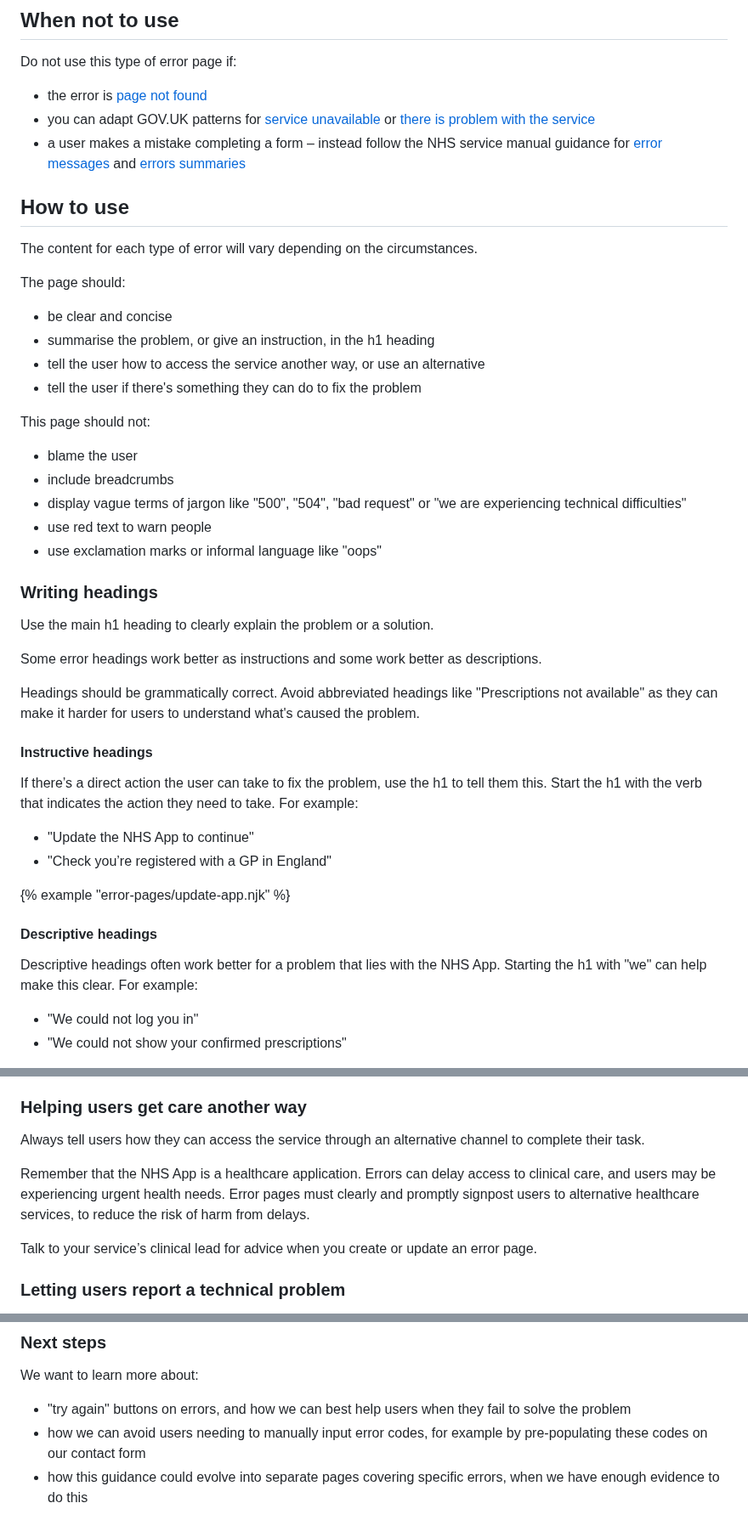
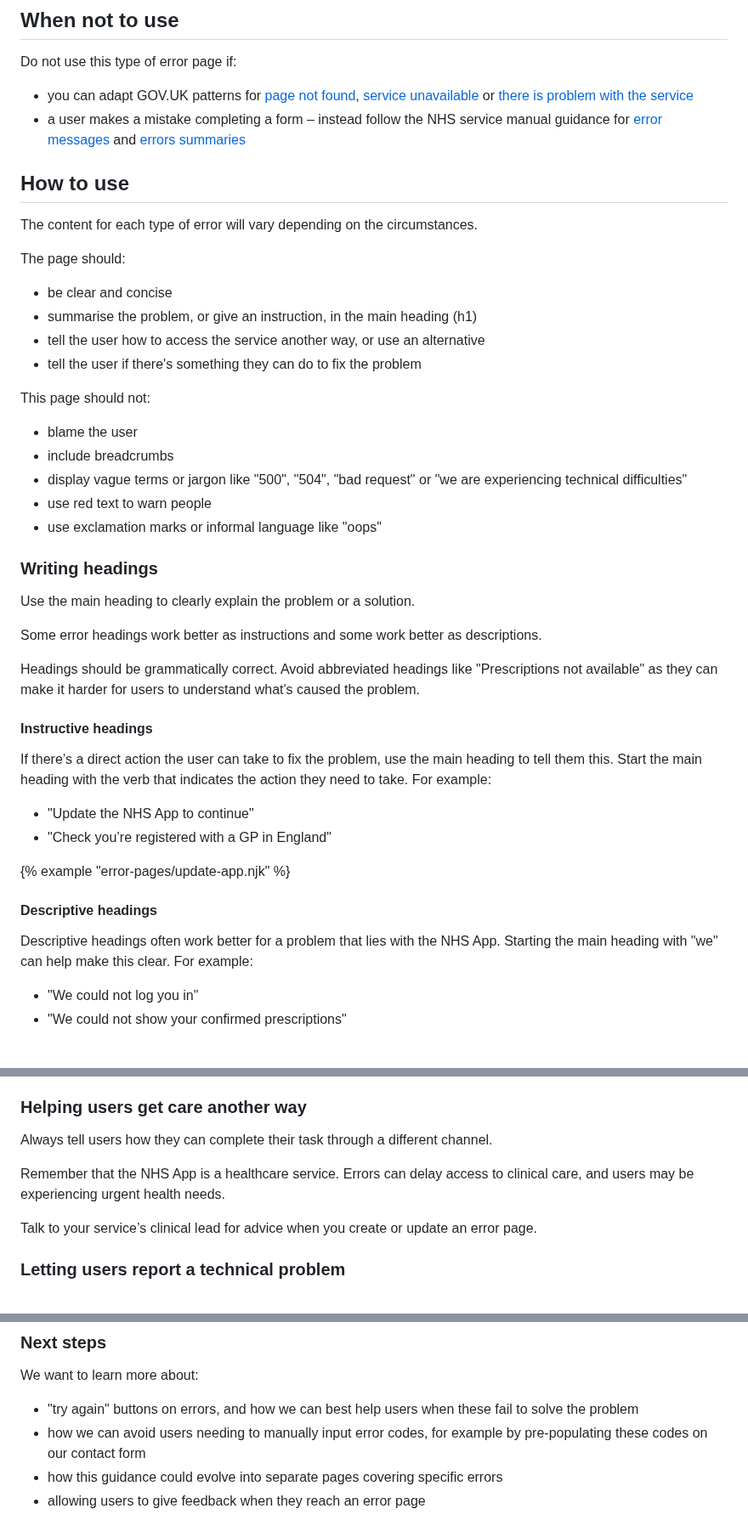
Before and after one commit to nhsuk/nhsapp-frontend, a Markdown page: docs/patterns/error-page.md, 3 parts joined by grey strips. Shown at 85% size. Drawn GitHub-style.

Commit message:
Update error page guidance post-review panel
Some content changes to reflect the feedback from the design system review panel.

```diff
--- a/docs/patterns/error-page.md
+++ b/docs/patterns/error-page.md
@@ -20,8 +20,7 @@ Use an error page when:
 
 Do not use this type of error page if:
 
-- the error is [page not found](/patterns/page-not-found)
-- you can adapt GOV.UK patterns for [service unavailable](https://design-system.service.gov.uk/patterns/service-unavailable-pages/) or [there is problem with the service](https://design-system.service.gov.uk/patterns/problem-with-the-service-pages/)
+- you can adapt GOV.UK patterns for [page not found](https://design-system.service.gov.uk/patterns/page-not-found-pages/), [service unavailable](https://design-system.service.gov.uk/patterns/service-unavailable-pages/) or [there is problem with the service](https://design-system.service.gov.uk/patterns/problem-with-the-service-pages/)
 - a user makes a mistake completing a form – instead follow the NHS service manual guidance for [error messages](https://service-manual.nhs.uk/design-system/components/error-message) and [errors summaries](https://service-manual.nhs.uk/design-system/components/error-summary)
 
 ## How to use
@@ -31,7 +30,7 @@ The content for each type of error will vary depending on the circumstances.
 The page should:
 
 - be clear and concise
-- summarise the problem, or give an instruction, in the h1 heading
+- summarise the problem, or give an instruction, in the main heading (h1)
 - tell the user how to access the service another way, or use an alternative
 - tell the user if there's something they can do to fix the problem
 
@@ -39,13 +38,13 @@ This page should not:
 
 - blame the user
 - include breadcrumbs
-- display vague terms of jargon like "500", "504", "bad request" or "we are experiencing technical difficulties"
+- display vague terms or jargon like "500", "504", "bad request" or "we are experiencing technical difficulties"
 - use red text to warn people
 - use exclamation marks or informal language like "oops"
 
 ### Writing headings
 
-Use the main h1 heading to clearly explain the problem or a solution.
+Use the main heading to clearly explain the problem or a solution.
 
 Some error headings work better as instructions and some work better as descriptions.
 
@@ -53,7 +52,7 @@ Headings should be grammatically correct. Avoid abbreviated headings like "Presc
 
 #### Instructive headings
 
-If there’s a direct action the user can take to fix the problem, use the h1 to tell them this. Start the h1 with the verb that indicates the action they need to take. For example:
+If there’s a direct action the user can take to fix the problem, use the main heading to tell them this. Start the main heading with the verb that indicates the action they need to take. For example:
 
 - "Update the NHS App to continue"
 - "Check you’re registered with a GP in England"
@@ -62,7 +61,7 @@ If there’s a direct action the user can take to fix the problem, use the h1 to
 
 #### Descriptive headings
 
-Descriptive headings often work better for a problem that lies with the NHS App. Starting the h1 with "we" can help make this clear. For example:
+Descriptive headings often work better for a problem that lies with the NHS App. Starting the main heading with "we" can help make this clear. For example:
 
 - "We could not log you in"
 - "We could not show your confirmed prescriptions"
@@ -82,9 +81,9 @@ Avoid giving users too many different links to choose from as a next step. This
 
 ### Helping users get care another way
 
-Always tell users how they can access the service through an alternative channel to complete their task.
+Always tell users how they can complete their task through a different channel.
 
-Remember that the NHS App is a healthcare application. Errors can delay access to clinical care, and users may be experiencing urgent health needs. Error pages must clearly and promptly signpost users to alternative healthcare services, to reduce the risk of harm from delays.
+Remember that the NHS App is a healthcare service. Errors can delay access to clinical care, and users may be experiencing urgent health needs.
 
 Talk to your service’s clinical lead for advice when you create or update an error page.
 
@@ -121,6 +120,7 @@ We should account for these challenges in our designs and continue to research a
 
 We want to learn more about:
 
-- "try again" buttons on errors, and how we can best help users when they fail to solve the problem
+- "try again" buttons on errors, and how we can best help users when these fail to solve the problem
 - how we can avoid users needing to manually input error codes, for example by pre-populating these codes on our contact form
-- how this guidance could evolve into separate pages covering specific errors, when we have enough evidence to do this
+- how this guidance could evolve into separate pages covering specific errors
+- allowing users to give feedback when they reach an error page
```
